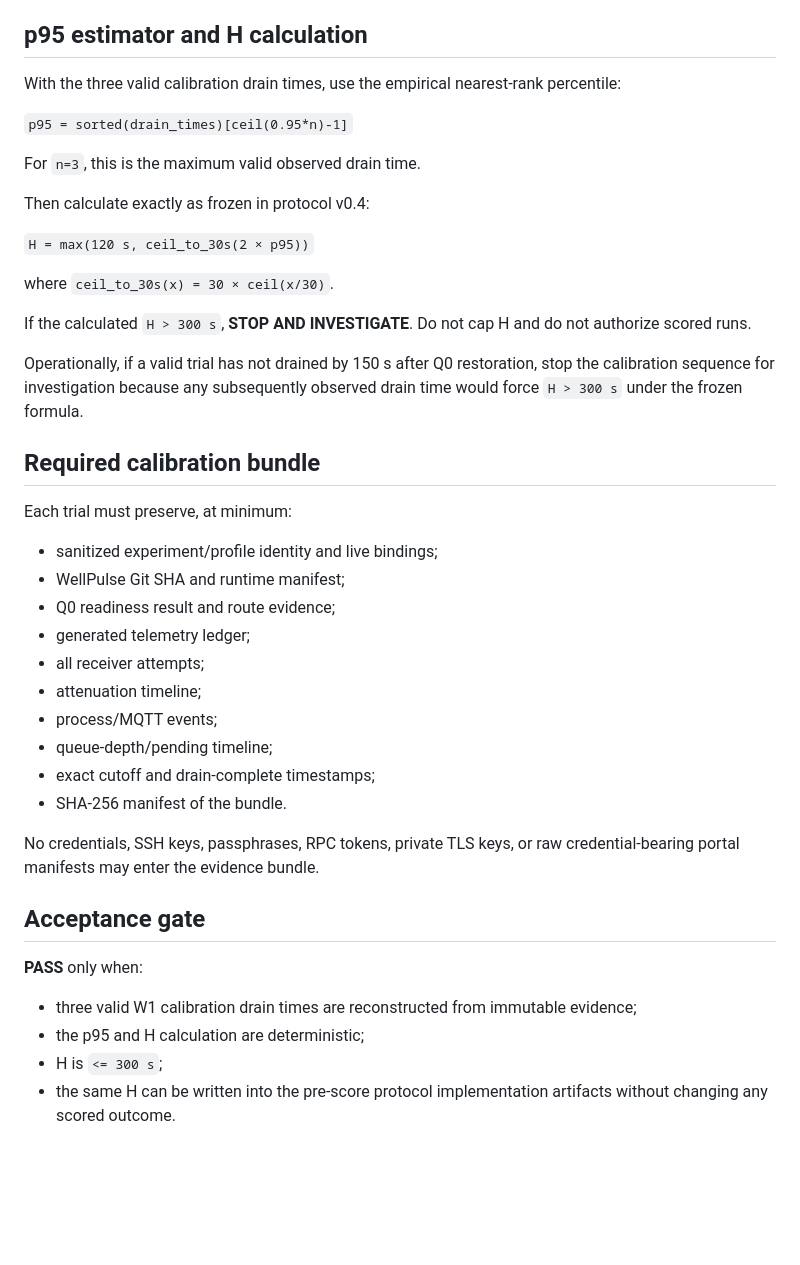
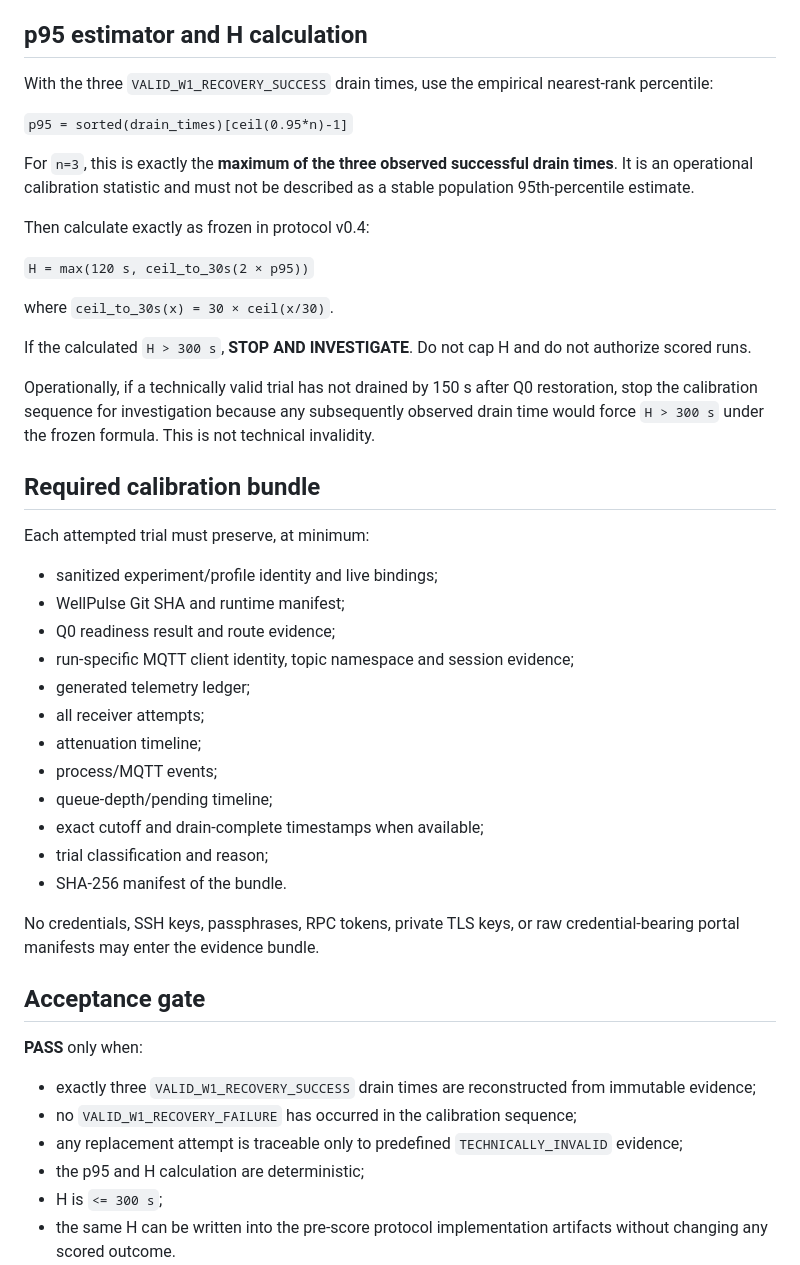
Before and after one commit to aayoubMSA/WellPulse, a Markdown page: experiments/WP-PWD01/H_CALIBRATION_PLAN_v1.md, the part around one of its changes. Drawn GitHub-style; blank space fills up the shorter version.

```diff
--- a/experiments/WP-PWD01/H_CALIBRATION_PLAN_v1.md
+++ b/experiments/WP-PWD01/H_CALIBRATION_PLAN_v1.md
@@ -54,11 +78,11 @@ For H calibration only:
 This conservative definition prevents broker PUBACK completion alone from being treated as end-to-end recovery.
 
 ## p95 estimator and H calculation
-With the three valid calibration drain times, use the empirical nearest-rank percentile:
+With the three `VALID_W1_RECOVERY_SUCCESS` drain times, use the empirical nearest-rank percentile:
 
 `p95 = sorted(drain_times)[ceil(0.95*n)-1]`
 
-For `n=3`, this is the maximum valid observed drain time.
+For `n=3`, this is exactly the **maximum of the three observed successful drain times**. It is an operational calibration statistic and must not be described as a stable population 95th-percentile estimate.
 
 Then calculate exactly as frozen in protocol v0.4:
 
@@ -68,26 +92,30 @@ where `ceil_to_30s(x) = 30 × ceil(x/30)`.
 
 If the calculated `H > 300 s`, **STOP AND INVESTIGATE**. Do not cap H and do not authorize scored runs.
 
-Operationally, if a valid trial has not drained by 150 s after Q0 restoration, stop the calibration sequence for investigation because any subsequently observed drain time would force `H > 300 s` under the frozen formula.
+Operationally, if a technically valid trial has not drained by 150 s after Q0 restoration, stop the calibration sequence for investigation because any subsequently observed drain time would force `H > 300 s` under the frozen formula. This is not technical invalidity.
 
 ## Required calibration bundle
-Each trial must preserve, at minimum:
+Each attempted trial must preserve, at minimum:
 - sanitized experiment/profile identity and live bindings;
 - WellPulse Git SHA and runtime manifest;
 - Q0 readiness result and route evidence;
+- run-specific MQTT client identity, topic namespace and session evidence;
 - generated telemetry ledger;
 - all receiver attempts;
 - attenuation timeline;
 - process/MQTT events;
 - queue-depth/pending timeline;
-- exact cutoff and drain-complete timestamps;
+- exact cutoff and drain-complete timestamps when available;
+- trial classification and reason;
 - SHA-256 manifest of the bundle.
 
 No credentials, SSH keys, passphrases, RPC tokens, private TLS keys, or raw credential-bearing portal manifests may enter the evidence bundle.
 
 ## Acceptance gate
 **PASS** only when:
-- three valid W1 calibration drain times are reconstructed from immutable evidence;
+- exactly three `VALID_W1_RECOVERY_SUCCESS` drain times are reconstructed from immutable evidence;
+- no `VALID_W1_RECOVERY_FAILURE` has occurred in the calibration sequence;
+- any replacement attempt is traceable only to predefined `TECHNICALLY_INVALID` evidence;
 - the p95 and H calculation are deterministic;
 - H is `<= 300 s`;
 - the same H can be written into the pre-score protocol implementation artifacts without changing any scored outcome.
```
Also changed, not shown: other parts of experiments/WP-PWD01/H_CALIBRATION_PLAN_v1.md (+32 -8 lines).
